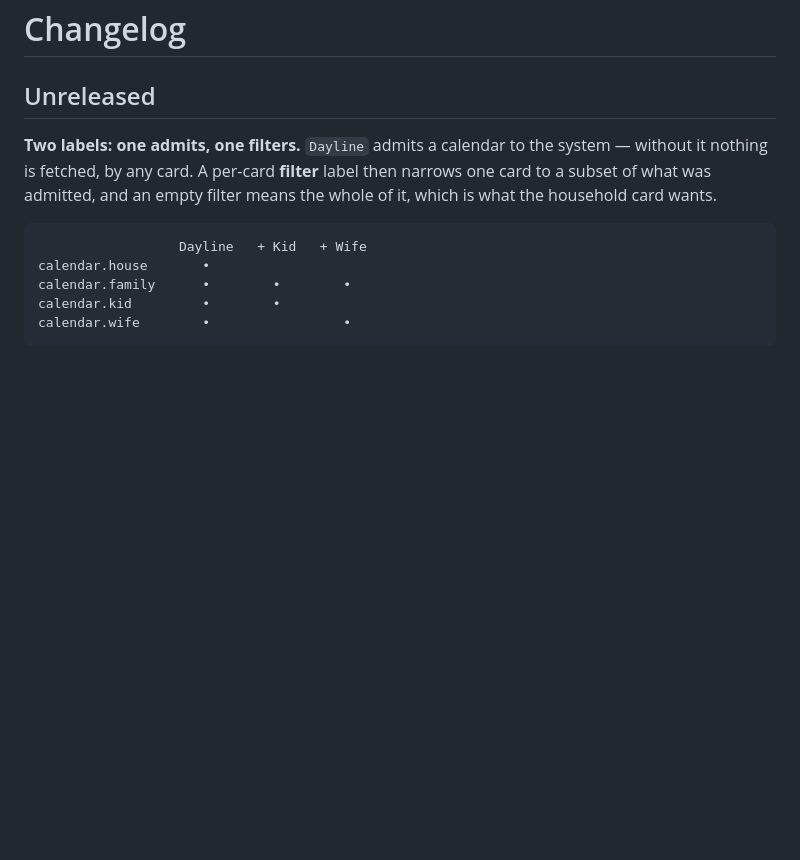
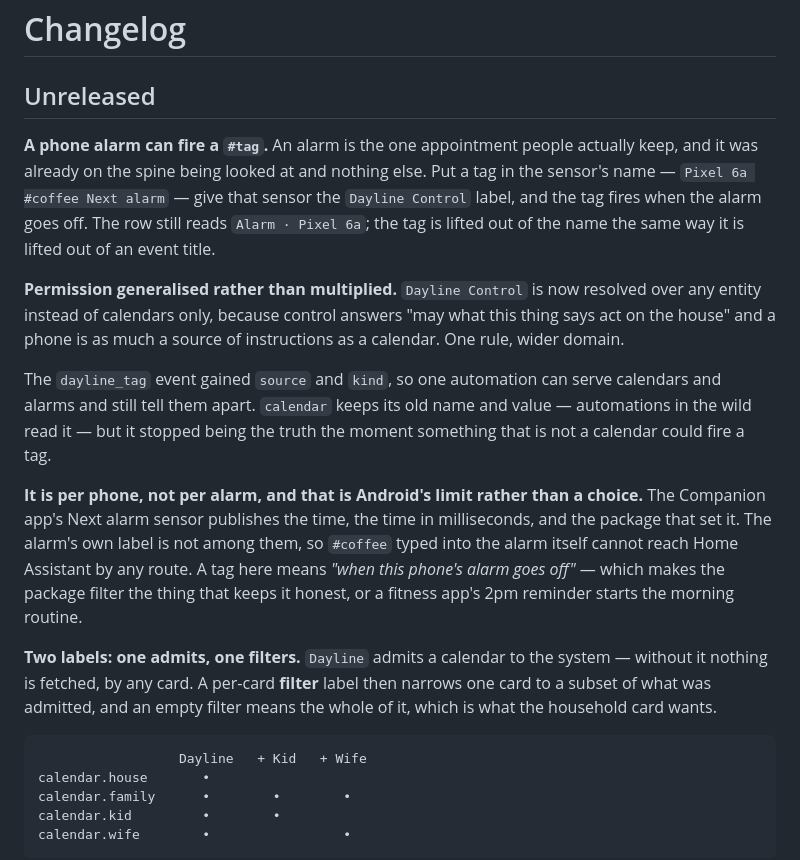
Before and after one commit to bitmux/Dayline, a Markdown page: CHANGELOG.md, the part around the change. Rendered like a GitHub page; blank space fills up the shorter version.

```diff
--- a/CHANGELOG.md
+++ b/CHANGELOG.md
@@ -1,6 +1,31 @@
 # Changelog
 
 ## Unreleased
+
+**A phone alarm can fire a `#tag`.** An alarm is the one appointment people
+actually keep, and it was already on the spine being looked at and nothing
+else. Put a tag in the sensor's name — `Pixel 6a #coffee Next alarm` — give
+that sensor the `Dayline Control` label, and the tag fires when the alarm goes
+off. The row still reads `Alarm · Pixel 6a`; the tag is lifted out of the name
+the same way it is lifted out of an event title.
+
+**Permission generalised rather than multiplied.** `Dayline Control` is now
+resolved over any entity instead of calendars only, because control answers
+"may what this thing says act on the house" and a phone is as much a source of
+instructions as a calendar. One rule, wider domain.
+
+The `dayline_tag` event gained `source` and `kind`, so one automation can serve
+calendars and alarms and still tell them apart. `calendar` keeps its old name
+and value — automations in the wild read it — but it stopped being the truth
+the moment something that is not a calendar could fire a tag.
+
+**It is per phone, not per alarm, and that is Android's limit rather than a
+choice.** The Companion app's Next alarm sensor publishes the time, the time in
+milliseconds, and the package that set it. The alarm's own label is not among
+them, so `#coffee` typed into the alarm itself cannot reach Home Assistant by
+any route. A tag here means *"when this phone's alarm goes off"* — which makes
+the package filter the thing that keeps it honest, or a fitness app's 2pm
+reminder starts the morning routine.
 
 **Two labels: one admits, one filters.** `Dayline` admits a calendar to the
 system — without it nothing is fetched, by any card. A per-card **filter**
```
Also changed, not shown: INSTALL.md (+31 -0 lines), ROADMAP.md (+30 -9 lines).
